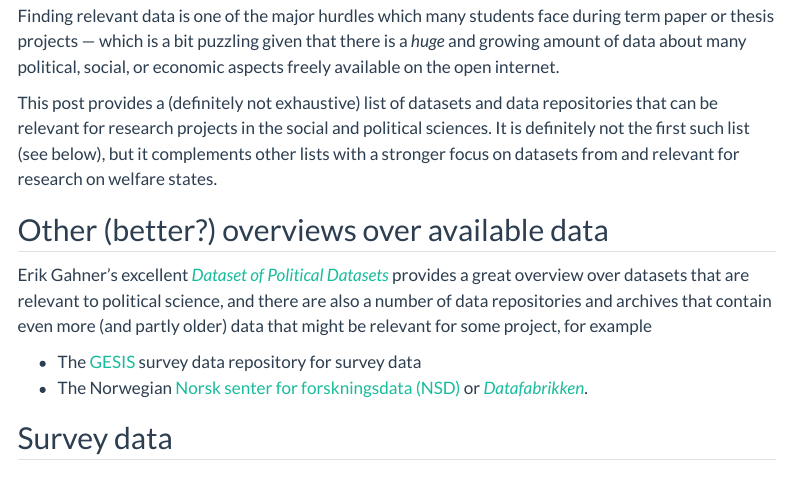
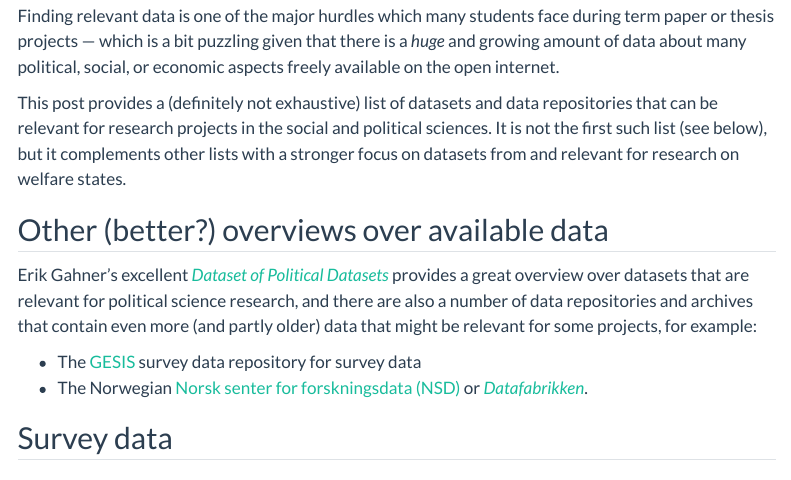
Before and after one commit to cknotz/getstuffdone_blog, a Quarto document (posts/datasources/index.qmd): the page in a window 1100 px wide, from 190 px down. Rendered offline with R 4.5, knitr and Pandoc in place of Quarto, with nearby package versions; a font, style sheet, LaTeX package, included part or bibliography that could not be used is replaced or left out; menus at the side of the page are left out.

Commit message:
minor edits in intro

```diff
--- a/posts/datasources/index.qmd
+++ b/posts/datasources/index.qmd
@@ -19,11 +19,11 @@ categories:
 
 Finding relevant data is one of the major hurdles which many students face during term paper or thesis projects --- which is a bit puzzling given that there is a *huge* and growing amount of data about many political, social, or economic aspects freely available on the open internet.
 
-This post provides a (definitely not exhaustive) list of datasets and data repositories that can be relevant for research projects in the social and political sciences. It is definitely not the first such list (see below),  but it complements other lists with a stronger focus on datasets from and relevant for research on welfare states.
+This post provides a (definitely not exhaustive) list of datasets and data repositories that can be relevant for research projects in the social and political sciences. It is not the first such list (see below),  but it complements other lists with a stronger focus on datasets from and relevant for research on welfare states.
 
 ## Other (better?) overviews over available data
 
-Erik Gahner's excellent [*Dataset of Political Datasets*](https://github.com/erikgahner/PolData){target="_blank"} provides a great overview over datasets that are relevant to political science, and there are also a number of data repositories and archives that contain even more (and partly older) data that might be relevant for some project, for example
+Erik Gahner's excellent [*Dataset of Political Datasets*](https://github.com/erikgahner/PolData){target="_blank"} provides a great overview over datasets that are relevant for political science research, and there are also a number of data repositories and archives that contain even more (and partly older) data that might be relevant for some projects, for example:
 
  - The [GESIS](http://zacat.gesis.org/webview/){target="_blank"} survey data repository for survey data
  - The Norwegian [Norsk senter for forskningsdata (NSD)](https://www.nsd.no/){target="_blank"} or [*Datafabrikken*](https://data.norge.no/nb){target="_blank"}.
```
Also changed, not shown: docs/search.json, 6 other files.
